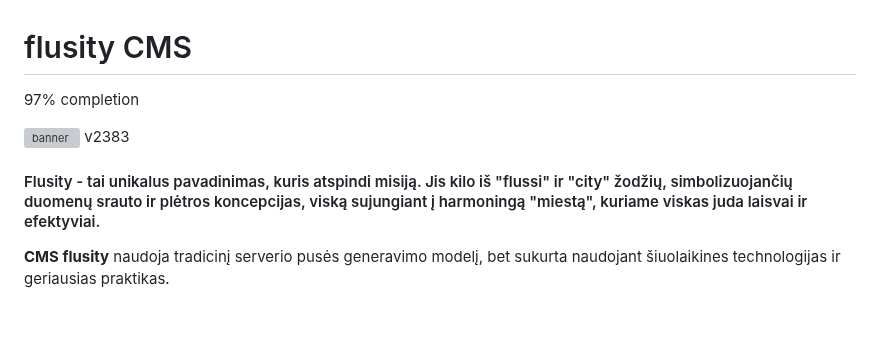
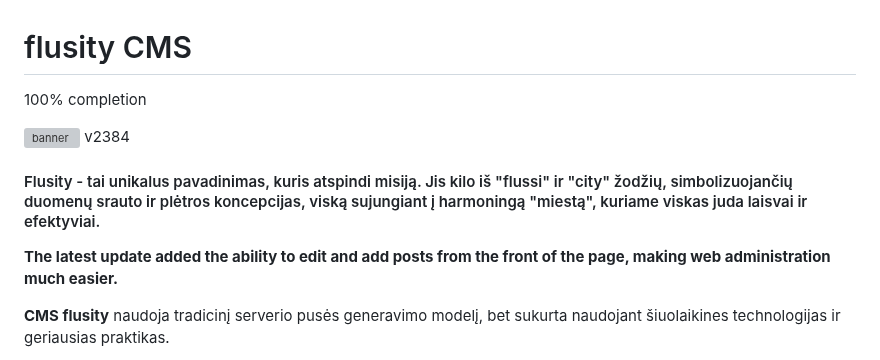
Before and after one commit to flusity/flusity-CMS, a Markdown page: README.md, the part around the change. GitHub-like rendering; blank space fills up the shorter version; grey boxes are pictures that could not be loaded.

Commit message:
Update README.md
The latest update added the ability to edit and add posts from the front of the page, making web administration much easier.

Signed-off-by: Darius Jakaitis <105962203+gripas@users.noreply.github.com>

```diff
--- a/README.md
+++ b/README.md
@@ -1,10 +1,11 @@
 # flusity CMS
- <p>97% completion</p>
+ <p>100% completion</p>
 
- ![banner](http://manowebas.lt/wp-content/uploads/2023/06/flusity-b.png) v2383
+ ![banner](http://manowebas.lt/wp-content/uploads/2023/06/flusity-b.png) v2384
+
  <h4> Flusity - tai unikalus pavadinimas, kuris atspindi misiją. Jis kilo iš "flussi" ir "city" žodžių, simbolizuojančių duomenų srauto ir plėtros koncepcijas, viską sujungiant į harmoningą "miestą", kuriame viskas juda laisvai ir efektyviai.</h4>
 
-
+<b>The latest update added the ability to edit and add posts from the front of the page, making web administration much easier.</b>
 <p><b>CMS flusity</b> naudoja tradicinį serverio pusės generavimo modelį, bet sukurta naudojant šiuolaikines technologijas ir geriausias praktikas.</p>
 <p>PHP TVS projektas, įdiegimas, prisijungimas, registracija, administratorius, moderatorius, vartotojo vaidmenys, pridėjimas / redagavimas / ištrynimas (įrašas, išdėstymo vietos, kalba, failai, meniu, temos, pasirinktinis blokas, priedo (papildo) sistema, naudotojas, backup.sql), atnaujinkite svetainės nustatymus.</p>
 <p>CMS flusity naudoja PHP kaip savo pagrindinę serverio pusės programavimo kalbą.<p>
```
